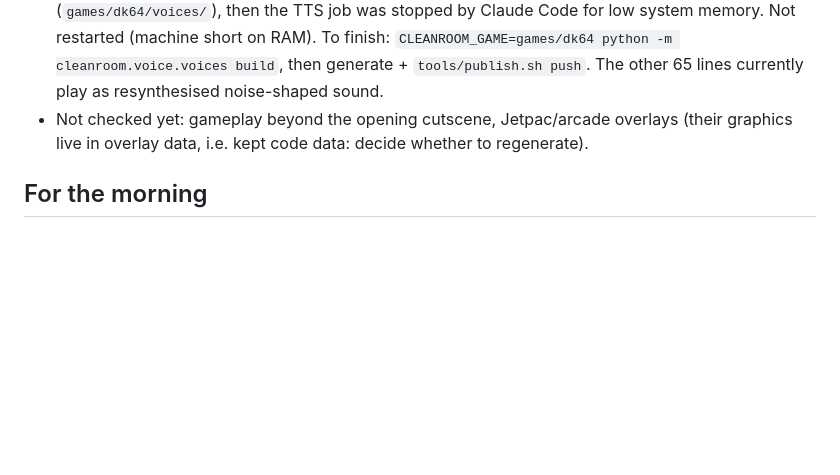
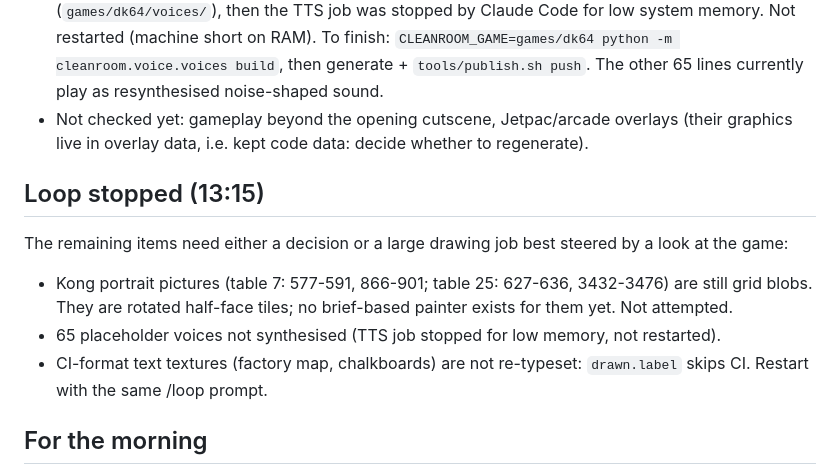
Before and after one commit to andrewnakas/dk64-cleanroom, a Markdown page: STATUS.md, the part around the change. Rendered like a GitHub page; blank space fills up the shorter version.

Commit message:
STATUS: loop stopped, open items
Co-Authored-By: Claude Opus 5.5 (1M context) <noreply@anthropic.com>

```diff
--- a/STATUS.md
+++ b/STATUS.md
@@ -59,6 +59,14 @@
 - Not checked yet: gameplay beyond the opening cutscene, Jetpac/arcade overlays (their graphics live in overlay
   data, i.e. kept code data: decide whether to regenerate).
 
+## Loop stopped (13:15)
+The remaining items need either a decision or a large drawing job best steered by a look at the game:
+- Kong portrait pictures (table 7: 577-591, 866-901; table 25: 627-636, 3432-3476) are still grid blobs. They are
+  rotated half-face tiles; no brief-based painter exists for them yet. Not attempted.
+- 65 placeholder voices not synthesised (TTS job stopped for low memory, not restarted).
+- CI-format text textures (factory map, chalkboards) are not re-typeset: `drawn.label` skips CI.
+Restart with the same /loop prompt.
+
 ## For the morning
 - Open the Pages link, press Enter (Start) to skip the rap, pick ADVENTURE. Report what looks wrong first.
 - Voices to record: `D:/n64work/dk64/practice/SCRIPT.txt` + one call-and-response track per character
```
